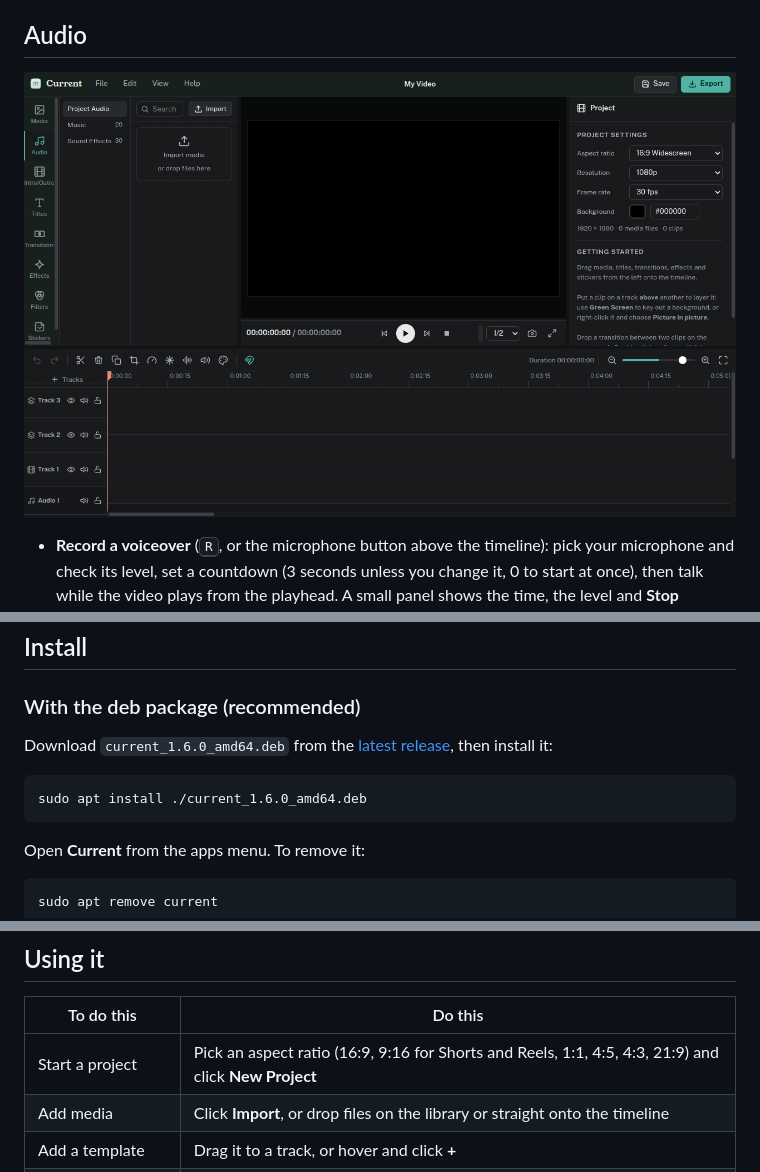
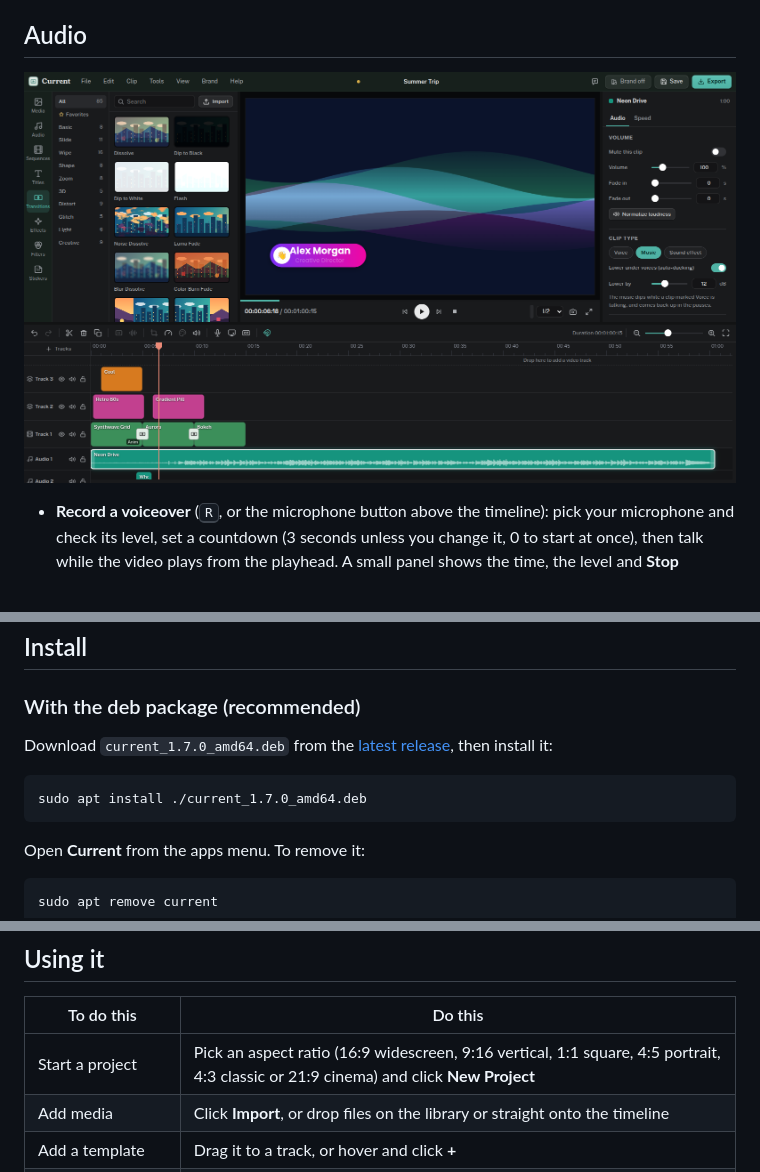
Before and after one commit to webhookstudios/current, a Markdown page: README.md, 3 parts joined by grey strips. Drawn GitHub-style; pictures changed too: docs/screenshots/audio.png.

````diff
--- a/README.md
+++ b/README.md
@@ -98,10 +98,10 @@ Current has only been tested on Ubuntu 26.04.
 
 ### With the deb package (recommended)
 
-Download `current_1.6.0_amd64.deb` from the [latest release](https://github.com/webhookstudios/current/releases/latest), then install it:
+Download `current_1.7.0_amd64.deb` from the [latest release](https://github.com/webhookstudios/current/releases/latest), then install it:
 
 ```bash
-sudo apt install ./current_1.6.0_amd64.deb
+sudo apt install ./current_1.7.0_amd64.deb
 ```
 
 Open **Current** from the apps menu. To remove it:
@@ -126,7 +126,7 @@ Or run it straight from the checkout with `npm start`.
 
 | To do this | Do this |
 |---|---|
-| Start a project | Pick an aspect ratio (16:9, 9:16 for Shorts and Reels, 1:1, 4:5, 4:3, 21:9) and click **New Project** |
+| Start a project | Pick an aspect ratio (16:9 widescreen, 9:16 vertical, 1:1 square, 4:5 portrait, 4:3 classic or 21:9 cinema) and click **New Project** |
 | Add media | Click **Import**, or drop files on the library or straight onto the timeline |
 | Add a template | Drag it to a track, or hover and click **+** |
 | Add a transition | Drop it on the cut between two clips (or on a clip's start or end to fade from or to black) |
````
Also changed, not shown: other parts of README.md (+2 -2 lines), RELEASE-NOTES.md (+23 -21 lines), docs/claude-plan.md (+1 -1 lines), docs/screenshots/editor.png, docs/screenshots/start.png, 6 other files.
